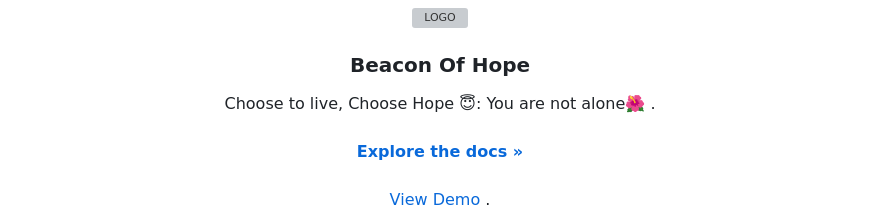
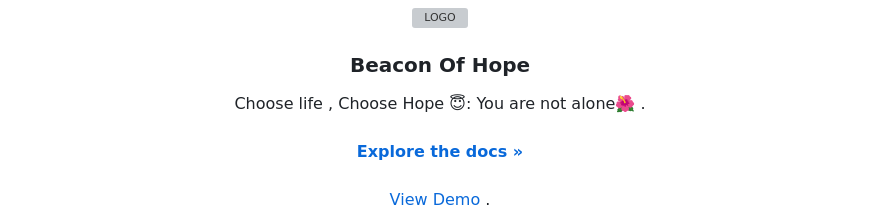
Before and after one commit to abhi03ruchi/Google-AI-Hackathon, a Markdown page: README.md, the part around the change. GitHub-like rendering; grey boxes are pictures that could not be loaded.

```diff
--- a/README.md
+++ b/README.md
@@ -8,7 +8,7 @@
   <h3 align="center">Beacon Of Hope</h3>
 
   <p align="center">
-    Choose to live, Choose Hope 😇: You are not alone🌺 .
+    Choose life , Choose Hope 😇: You are not alone🌺 .
     <br/>
     <br/>
     <a href="https://github.com/abhi03ruchi/Beacon Of Hope "><strong>Explore the docs »</strong></a>
```
